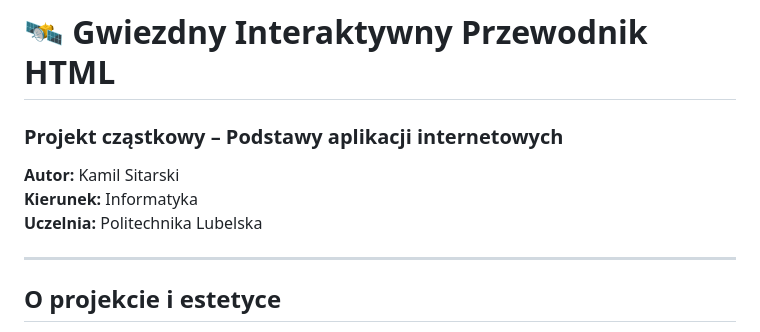
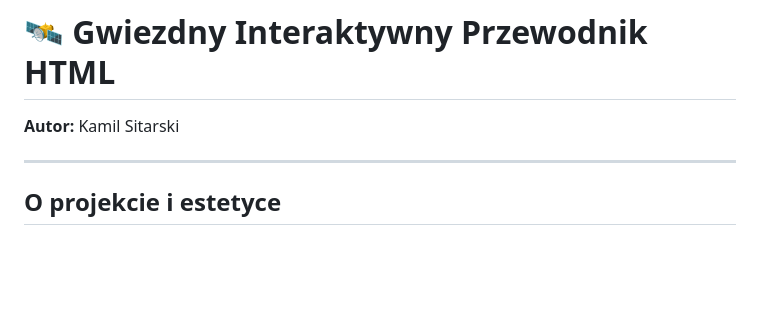
Before and after one commit to kamikaj/Studia-rok-2, a Markdown page: Podstawy Aplikacji Internetowych/Projekt_cząstkowy/README.md, the part around the change. Drawn GitHub-style; blank space fills up the shorter version.

Commit message:
Update README to remove project details
Removed project details from the README.

```diff
--- a/Podstawy Aplikacji Internetowych/Projekt_cząstkowy/README.md
+++ b/Podstawy Aplikacji Internetowych/Projekt_cząstkowy/README.md
@@ -1,9 +1,6 @@
 # 🛰️ Gwiezdny Interaktywny Przewodnik HTML
 
-### Projekt cząstkowy – Podstawy aplikacji internetowych
 **Autor:** Kamil Sitarski
-**Kierunek:** Informatyka
-**Uczelnia:** Politechnika Lubelska
 
 ---
 
```
